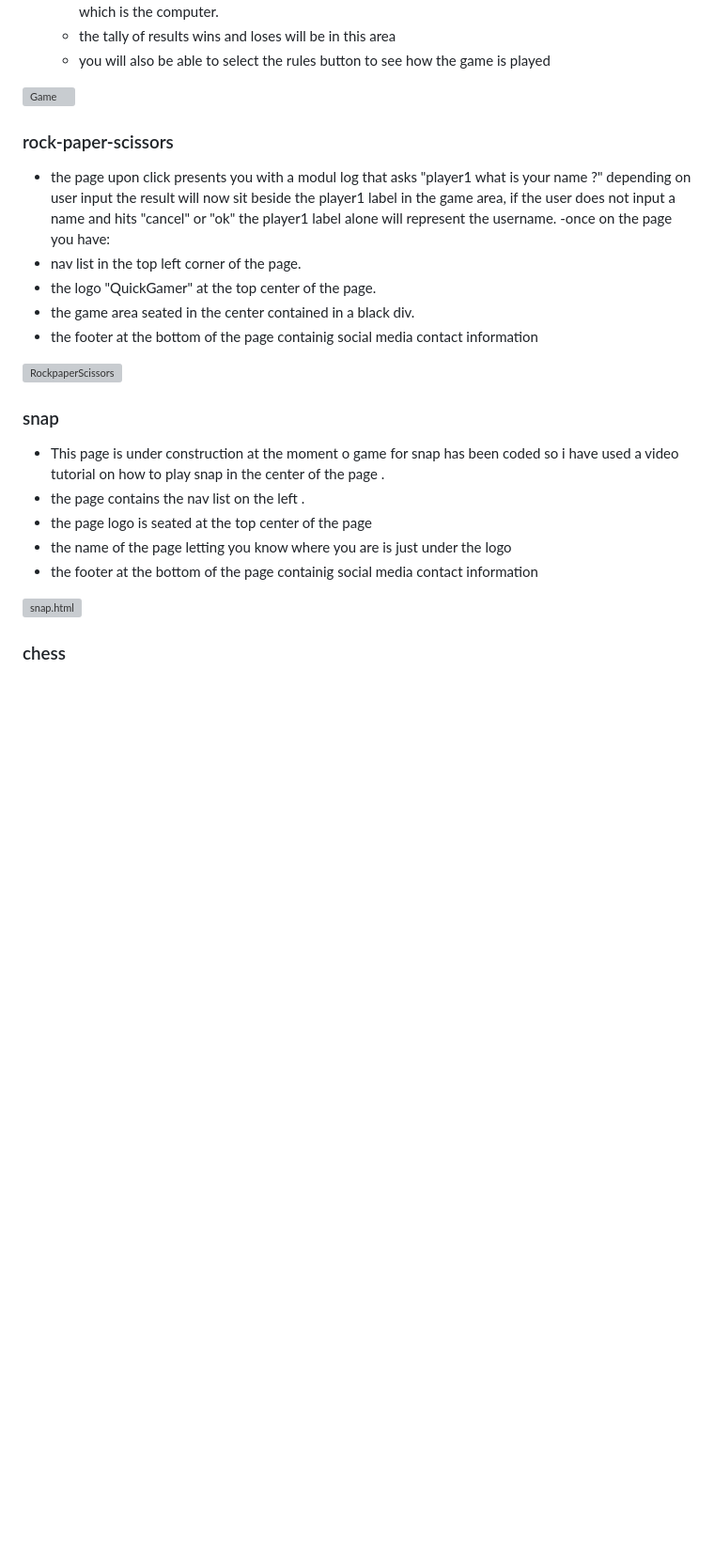
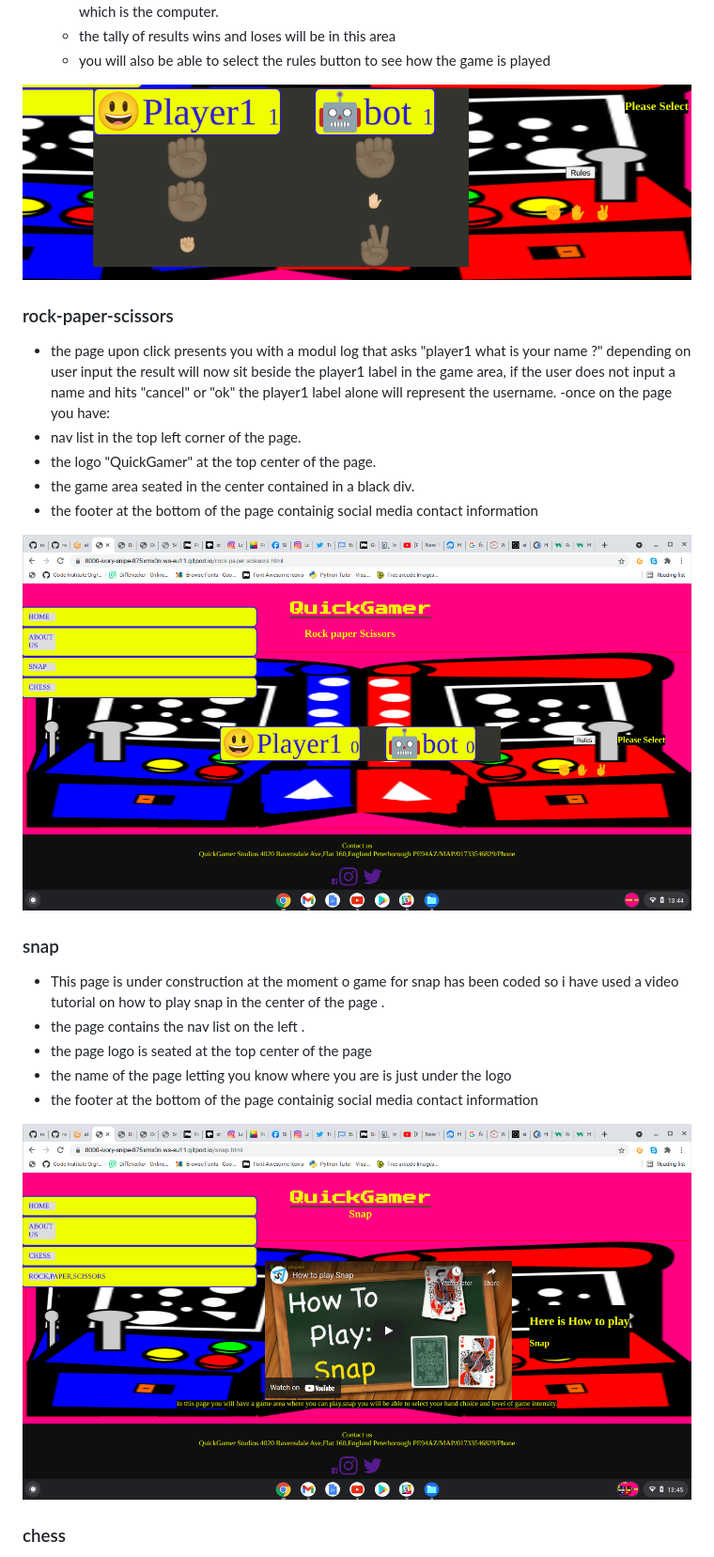
Before and after one commit to reginaldj123/quickgamer, a Markdown page: README.md, the part around the change. Shown: that part at 94% size. GitHub-like rendering; pictures changed too: assets/images/game1.png; blank space fills up the shorter version; grey boxes are pictures that could not be loaded.

Commit message:
positioning all pages

```diff
--- a/README.md
+++ b/README.md
@@ -27,7 +27,7 @@ the main fetures introduced in Quick gamer are as follows
   - the tally of results wins and loses will be  in this area
   - you will also be able to select the rules button to see how the game is played
 
-![Game](assets/images/game.png)
+![Game](assets/images/game1.png)
 
 ### rock-paper-scissors
 - the page upon click presents you with  a modul log that asks "player1 what is your name ?" depending on user input the result will now sit beside the player1 label in the game area, if the user does not input a name and hits "cancel" or "ok" the player1 label alone will represent the username.
@@ -38,7 +38,7 @@ the main fetures introduced in Quick gamer are as follows
 - the footer at the bottom of the page containig social media contact information
 
 
-![RockpaperScissors](assets/images/rock-paper-scissors-game.png)
+![RockpaperScissors](assets/images/rps.png)
 
 ### snap
 
@@ -48,7 +48,7 @@ the main fetures introduced in Quick gamer are as follows
   - the name of the page letting you know where you are is just under the logo
   - the footer at the bottom of the page containig social media contact information
 
-![snap.html](assets/images/snap.html.png)
+![snap.html](assets/images/snap.png)
 
 ### chess
  - This page is under construction  at the moment until a game for chess has been coded so i have used a video tutorial on how to play chess in the center of the page .
```
